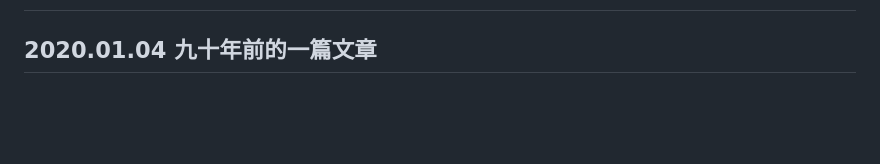
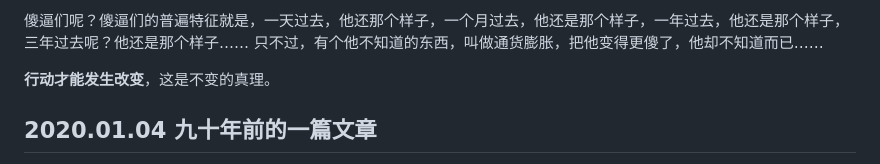
Before and after one commit to xiaolai/regular-investing-in-box, a Markdown page: docs/blog/README.md, the part around the change printed below. GitHub-like rendering; blank space fills up the shorter version.

```diff
--- a/docs/blog/README.md
+++ b/docs/blog/README.md
@@ -3,3 +17,6 @@
+傻逼们呢？傻逼们的普遍特征就是，一天过去，他还那个样子，一个月过去，他还是那个样子，一年过去，他还是那个样子，三年过去呢？他还是那个样子…… 只不过，有个他不知道的东西，叫做通货膨胀，把他变得更傻了，他却不知道而已……
+
+**行动才能发生改变**，这是不变的真理。
 
 
 ## 2020.01.04 九十年前的一篇文章
```
Also changed, not shown: other parts of docs/blog/README.md (+14 -0 lines), docs/blog/images/gafata.png (added).
